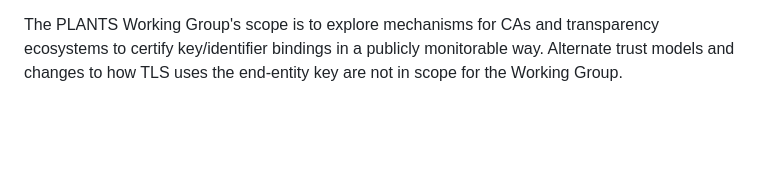
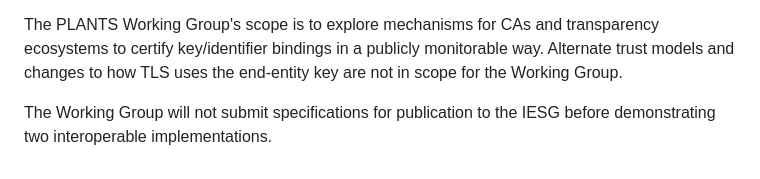
Before and after one commit to davidben/merkle-tree-certs, a Markdown page: charter-ietf-plants.md, the part around the change. Drawn GitHub-style; blank space fills up the shorter version.

Commit message:
charter: require two implementations before publication of specs
Suggested by Job.

https://mailarchive.ietf.org/arch/msg/plants/J6kZUd38_OE9zO2exMnhqjgL_b0/

And, surprisingly, BCP 9 doesn't imply this:

https://mailarchive.ietf.org/arch/msg/plants/n3bFDuR1OD6PhQEBcU3E3run7hs/

```diff
--- a/charter-ietf-plants.md
+++ b/charter-ietf-plants.md
@@ -31,3 +31,5 @@ Though not the initial focus, the PLANTS Working Group may consider other proper
 In evaluating decisions and design tradeoffs, the Working Group will consider security, privacy, transparency, performance, and deployment properties, aiming to comparably meet the needs of today's applications that use CT-based PKIs with TLS. In particular the WG will deliver a design that can ensure that a misbehavior by a single party cannot compromise transparency for relying parties. The Working Group may consider how these mechanisms may apply to other PKIs or non-interactive protocols, but these will not be the primary use case and may ultimately have different requirements or limitations.
 
 The PLANTS Working Group's scope is to explore mechanisms for CAs and transparency ecosystems to certify key/identifier bindings in a publicly monitorable way. Alternate trust models and changes to how TLS uses the end-entity key are not in scope for the Working Group.
+
+The Working Group will not submit specifications for publication to the IESG before demonstrating two interoperable implementations.
```
